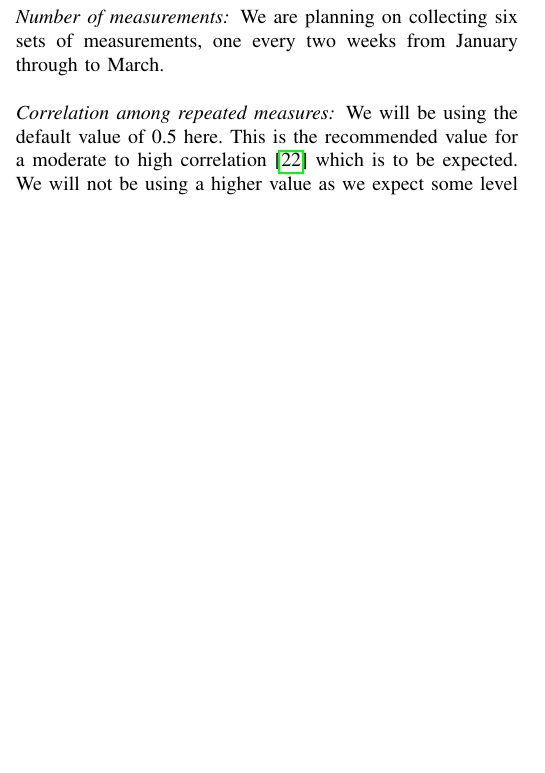
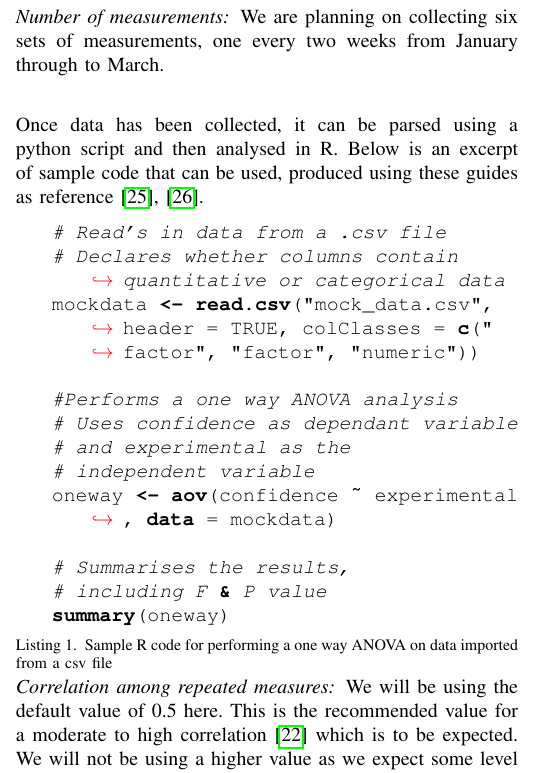
Before and after one commit to FDonovan98/Dissertation, a LaTeX thesis (dissertation.tex): part of one column of page 5 of 6 before the commit and part of one column of page 5 of 7 after it, cut so that both start at the same text, the shorter picture padded with empty space. Compiled offline with pdfLaTeX.

Commit message:
added sample R code for one way ANOVA analysis

```diff
--- a/dissertation.tex
+++ b/dissertation.tex
@@ -15,6 +15,13 @@
 \usepackage{amsthm}
 \usepackage{soul}
 \usepackage{hyperref}
+\usepackage{listings}
+\lstset{
+  basicstyle=\ttfamily,
+  columns=fullflexible,
+  breaklines=true,
+  postbreak=\mbox{\textcolor{red}{$\hookrightarrow$}\space},
+}
 \hyphenation{op-tical net-works semi-conduc-tor IEEE-Xplore}
 % updated with editorial comments 8/9/2021
 
@@ -145,6 +152,24 @@ We are planning on collecting six sets of measurements, one every two weeks from
 
 % https://www.datanovia.com/en/lessons/repeated-measures-anova-in-r/
 
+Once data has been collected, it can be parsed using a python script and then analysed in R. Below is an excerpt of sample code that can be used, produced using these guides as reference\cite{Rtutone,Rtuttwo}.
+
+\begin{lstlisting}[language=R, caption = Sample R code for performing a one way ANOVA on data imported from a csv file, captionpos = b]
+    # Read's in data from a .csv file
+    # Declares whether columns contain quantitative or categorical data
+    mockdata <- read.csv("mock_data.csv", header = TRUE, colClasses = c("factor", "factor", "numeric"))
+
+    #Performs a one way ANOVA analysis
+    # Uses confidence as dependant variable
+    # and experimental as the
+    # independent variable
+    oneway <- aov(confidence ~ experimental, data = mockdata)
+
+    # Summarises the results,
+    # including F & P value
+    summary(oneway)
+\end{lstlisting}
+
 \subsubsection*{Correlation among repeated measures}
 We will be using the default value of 0.5 here. This is the recommended value for a moderate to high correlation\cite{gpowerguide} which is to be expected. We will not be using a higher value as we expect some level of variation due to the project moving through a significant part of its lifecycle during the period we are monitoring, as well as variation due to team's becoming more accustomed to working together and moving through the four stages of team development\cite{tuckman1965developmental}. This will be especially prevalent in first and second year teams, as they are more likely to of not worked together due to how Falmouth University Games Academy operates.
 
```
Also changed, not shown: bibliography.bib (+12 -0 lines), dissertation.pdf, 2 other files.
